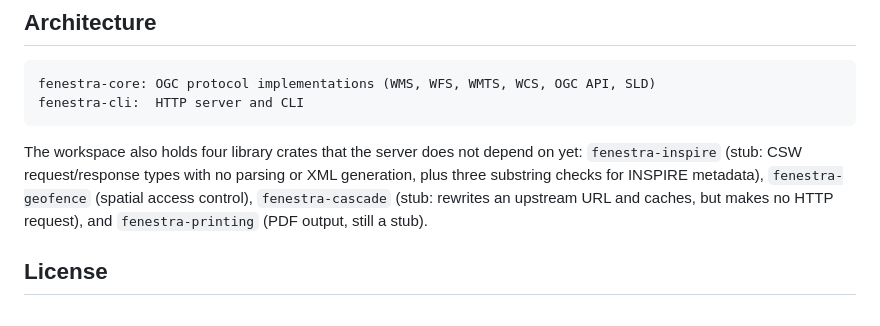
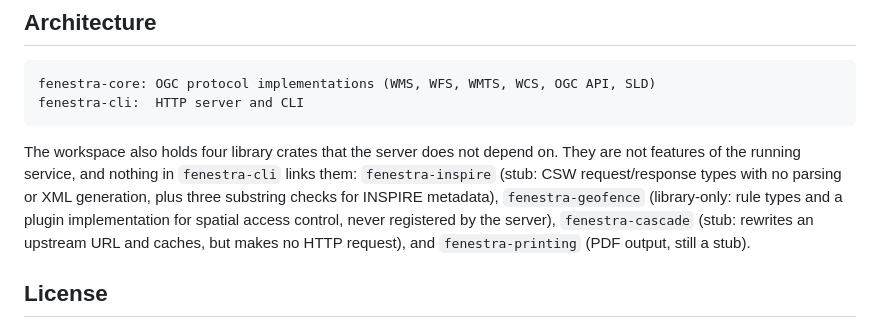
Before and after one commit to GeoLang/fenestra, a Markdown page: README.md, the part around the change. Drawn GitHub-style.

Commit message:
readme: extra crates are not server features

````diff
--- a/README.md
+++ b/README.md
@@ -78,9 +78,11 @@ fenestra-core: OGC protocol implementations (WMS, WFS, WMTS, WCS, OGC API, SLD)
 fenestra-cli:  HTTP server and CLI
 ```
 
-The workspace also holds four library crates that the server does not depend on yet:
+The workspace also holds four library crates that the server does not depend on. They are not
+features of the running service, and nothing in `fenestra-cli` links them:
 `fenestra-inspire` (stub: CSW request/response types with no parsing or XML generation, plus
-three substring checks for INSPIRE metadata), `fenestra-geofence` (spatial access control),
+three substring checks for INSPIRE metadata), `fenestra-geofence` (library-only: rule types and a
+plugin implementation for spatial access control, never registered by the server),
 `fenestra-cascade` (stub: rewrites an upstream URL and caches, but makes no HTTP request), and
 `fenestra-printing` (PDF output, still a stub).
 
````
